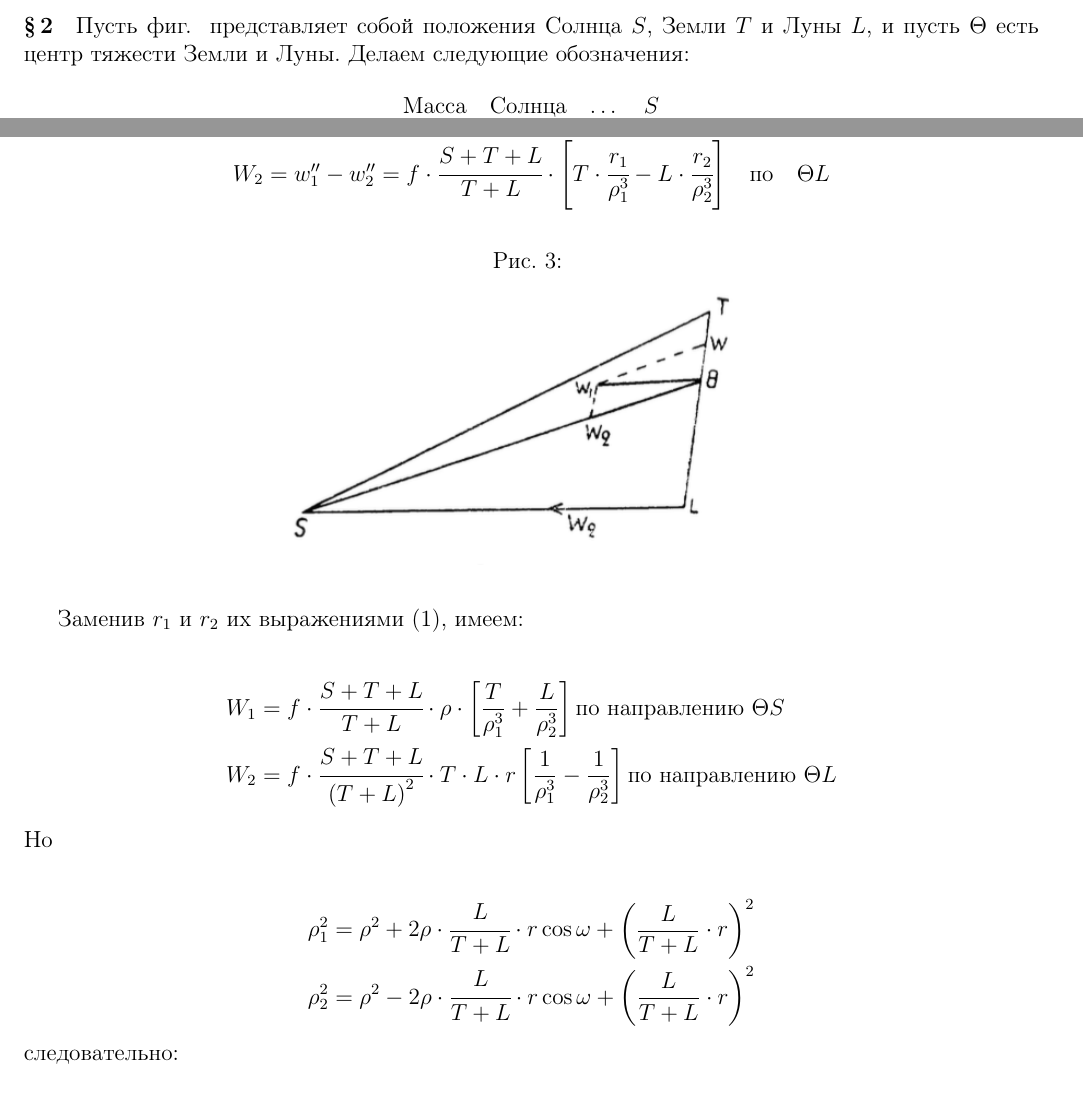
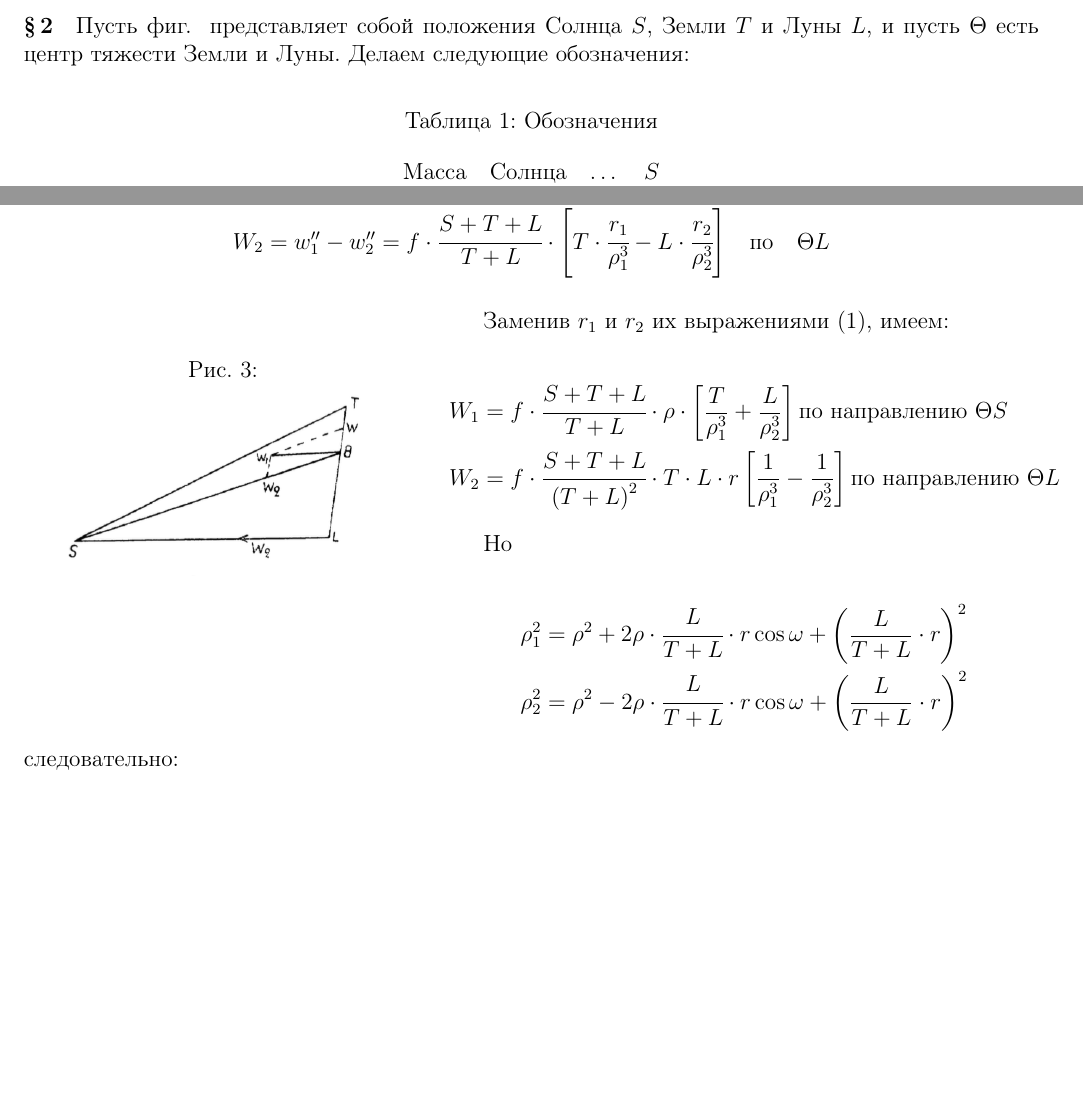
Before and after one commit to alekseik1/latex-study, a LaTeX document (week2/hw/eiler.tex): two parts of pages 1 and 3 of 4, joined at a grey line, cut so that both start at the same text, the shorter picture padded with empty space. Compiled offline with pdfLaTeX.

Commit message:
FIX: добавил caption для таблицы и сделал обтекаемым рисунок

```diff
--- a/week2/hw/eiler.tex
+++ b/week2/hw/eiler.tex
@@ -66,6 +66,8 @@
 	Пусть фиг. \ref{fig21} представляет собой положения Солнца $S$, Земли $T$ и Луны $L$, и пусть $\Theta$ есть центр тяжести Земли и Луны. Делаем следующие обозначения:
 
 	\begin{table}[h]
+		\label{definitions}
+		\caption{Обозначения}
 		\begin{center}
 			\begin{tabular}{rlcc}
 				Масса & Солнца & \dots & $S$ \\
@@ -158,10 +161,10 @@
 			$W_2 = w_1'' - w_2'' = f \cdot \cfrac{S + T + L}{T + L} \cdot \left[ T \cdot \cfrac{r_1}{\rho_1^3} - L \cdot \cfrac{r_2}{\rho_2^3} \right]$ & по & $\Theta L$ \\
 		\end{tabular}
 	\end{table}
-	\begin{figure}[!h]
+	\begin{wrapfigure}{l}{0.4\textwidth}
 		\centering
 		\label{fig23}
 		\caption{}
-		\includegraphics[width=0.6\linewidth]{fig23}
-	\end{figure}
+		\includegraphics[width=\linewidth]{fig23}
+	\end{wrapfigure}
 
@@ -172,6 +175,7 @@
 	& W_1 = f \cdot \cfrac{S + T + L}{T + L} \cdot \rho \cdot \left[ \dfrac{T}{\rho_1^3} + \dfrac{L}{\rho_2^3}\right] \text{по направлению } \Theta S \\
 	& W_2 = f \cdot \cfrac{S + T + L}{\left(T + L\right)^2} \cdot T \cdot L \cdot r \left[ \dfrac{1}{\rho_1^3} - \dfrac{1}{\rho_2^3}\right] \text{по направлению } \Theta L
 	\end{align*}
+
 	Но
 
 	\begin{align*}
```
Also changed, not shown: week2/hw/eiler.pdf, week2/hw/eiler.tex (3 more changed lines).
